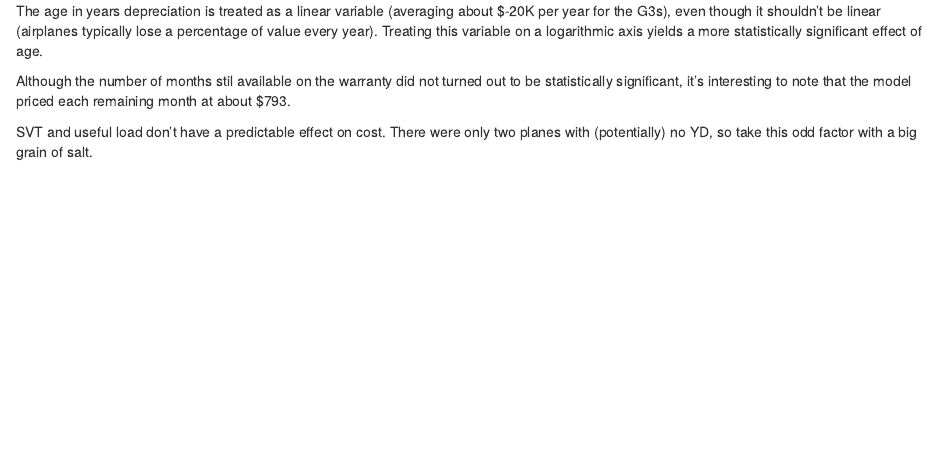
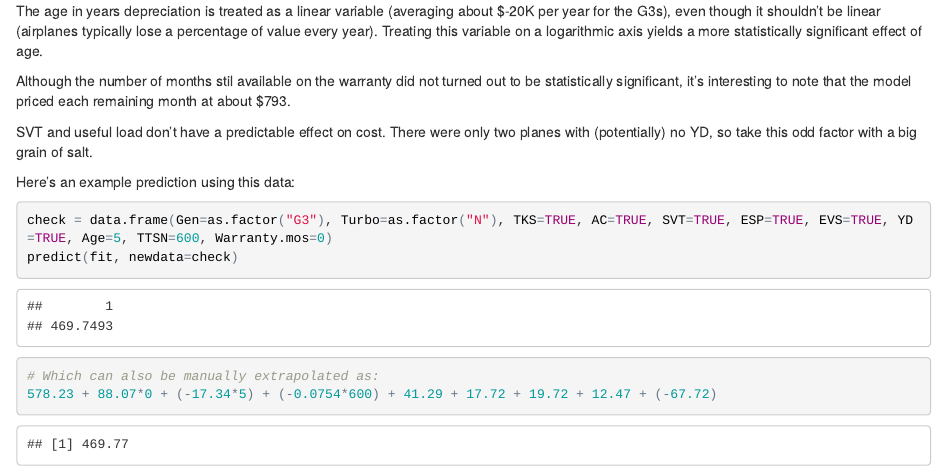
Before and after one commit to eitanf/sr22-cost, an R Markdown document (sr22-cost.Rmd): the page in a window 1100 px wide, from 5280 px down. The pictures show the output file sr22-cost.html that the author committed with the source, opened offline.

Commit message:
Added extrapolation (prediction) example

````diff
--- a/sr22-cost.Rmd
+++ b/sr22-cost.Rmd
@@ -95,3 +95,11 @@ The age in years depreciation is treated as a linear variable (averaging about $
 Although the number of months stil available on the warranty did not turned out to be statistically significant, it's interesting to note that the model priced each remaining month at about $`r round(fit$coefficients['Warranty.mos'] * 1000)`.
 
 SVT and useful load don't have a predictable effect on cost. There were only two planes with (potentially) no YD, so take this odd factor with a big grain of salt.
+
+Here's an example prediction using this data:
+```{r example-prediction}
+check = data.frame(Gen=as.factor("G3"), Turbo=as.factor("N"), TKS=TRUE, AC=TRUE, SVT=TRUE, ESP=TRUE, EVS=TRUE, YD=TRUE, Age=5, TTSN=600, Warranty.mos=0)
+predict(fit, newdata=check)
+# Which can also be manually extrapolated as:
+578.23 + 88.07*0 + (-17.34*5) + (-0.0754*600) + 41.29 + 17.72 + 19.72 + 12.47 + (-67.72)
+```
````
Also changed, not shown: sr22-cost.html.
